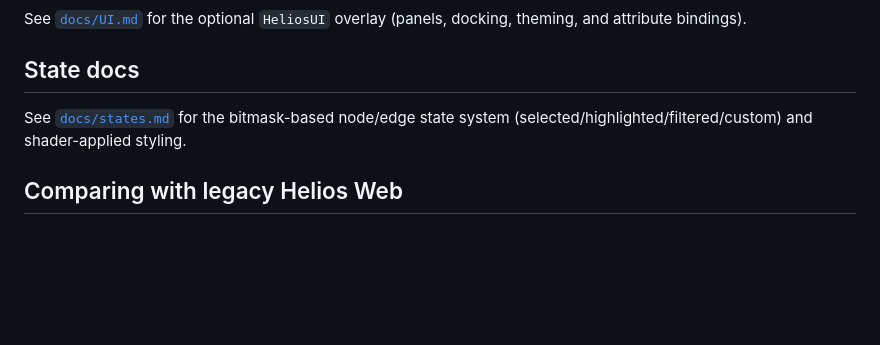
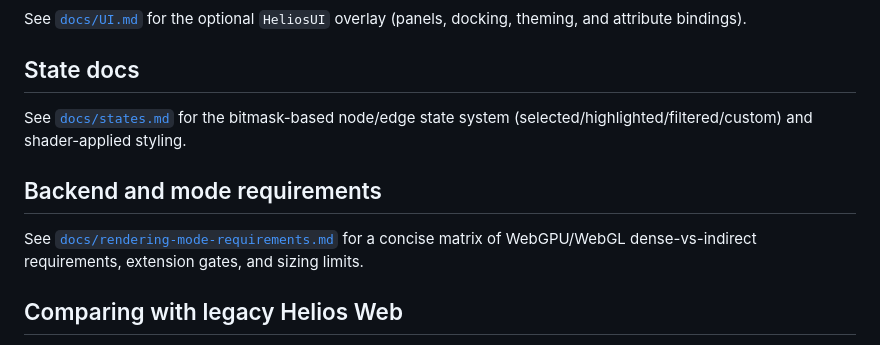
Before and after one commit to filipinascimento/helios-web, a Markdown page: docs/README.md, the part around the change. GitHub-like rendering; blank space fills up the shorter version.

Commit message:
docs: add backend and mode requirements section to documentation

```diff
--- a/docs/README.md
+++ b/docs/README.md
@@ -94,6 +94,10 @@ See [`docs/UI.md`](./UI.md) for the optional `HeliosUI` overlay (panels, docking
 
 See [`docs/states.md`](./states.md) for the bitmask-based node/edge state system (selected/highlighted/filtered/custom) and shader-applied styling.
 
+## Backend and mode requirements
+
+See [`docs/rendering-mode-requirements.md`](./rendering-mode-requirements.md) for a concise matrix of WebGPU/WebGL dense-vs-indirect requirements, extension gates, and sizing limits.
+
 ## Comparing with legacy Helios Web
 
 See [`docs/HELIOS_WEB_NEXT_VS_LEGACY.md`](./HELIOS_WEB_NEXT_VS_LEGACY.md) for a high-level summary of the biggest architectural differences and what Helios Web Next enables.
```
Also changed, not shown: docs/rendering-mode-requirements.md (added, +197 -0 lines).
